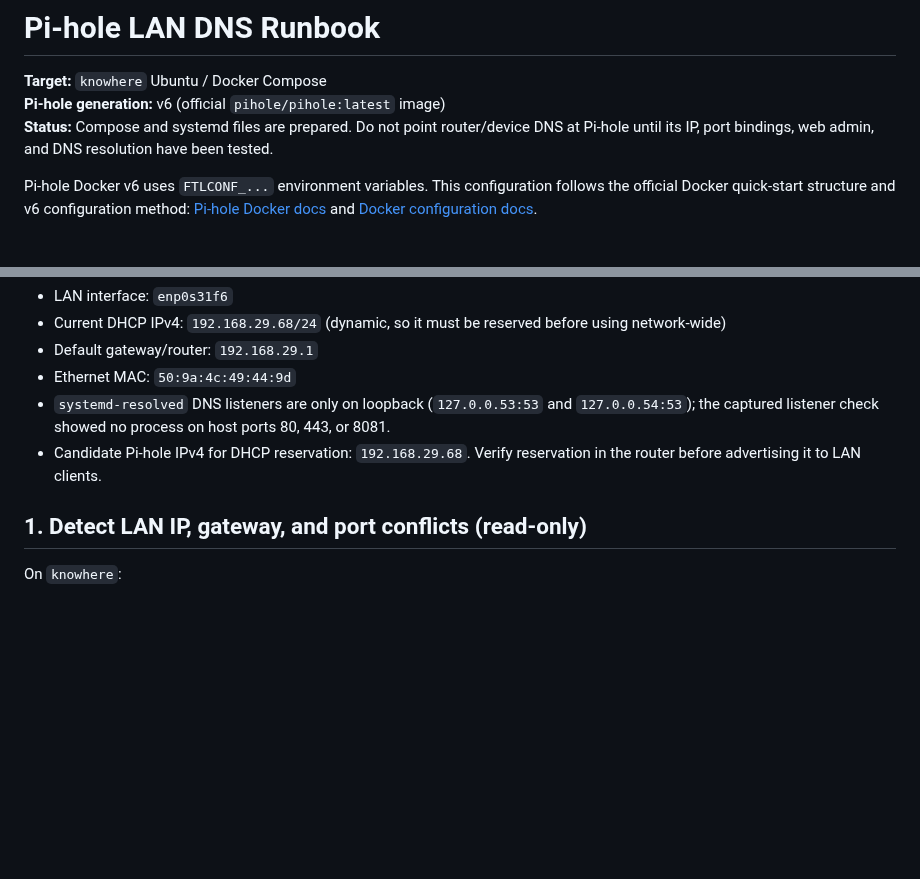
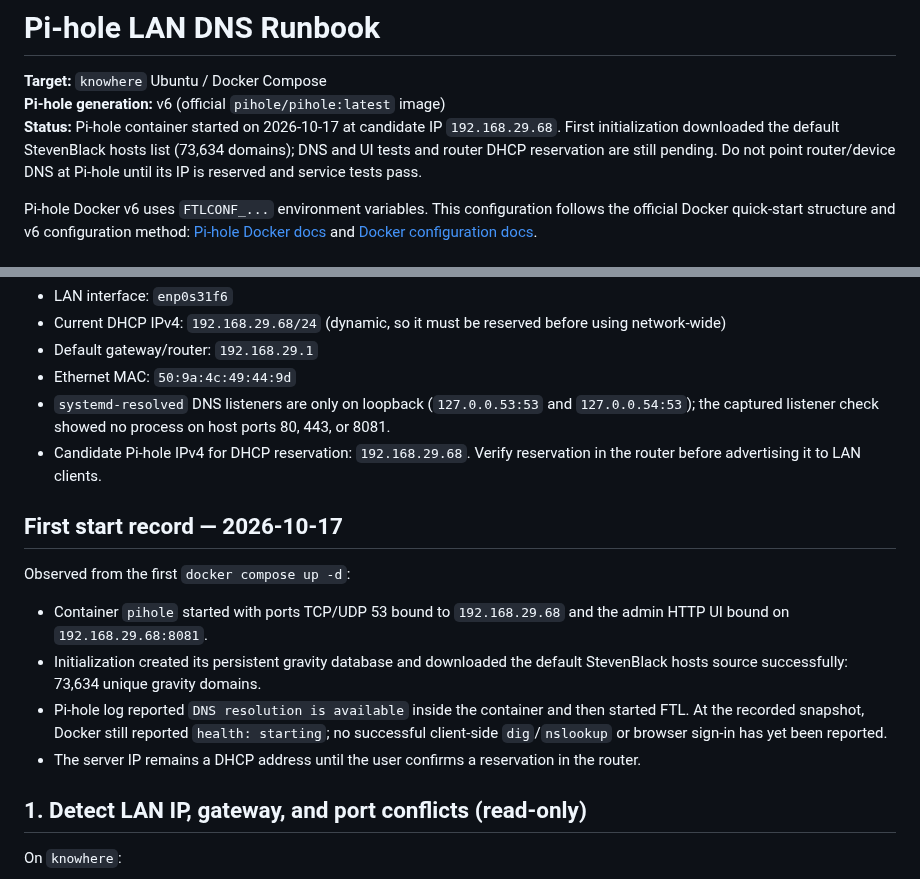
Before and after one commit to ntsrihari/knowhere-homelab-archive, a Markdown page: docs/pihole-setup-runbook.md, 2 parts joined by grey strips. GitHub-like rendering; blank space fills up the shorter version.

Commit message:
Record initial Pi-hole deployment and initialization result

```diff
--- a/docs/pihole-setup-runbook.md
+++ b/docs/pihole-setup-runbook.md
@@ -2,7 +2,7 @@
 
 **Target:** `knowhere` Ubuntu / Docker Compose
 **Pi-hole generation:** v6 (official `pihole/pihole:latest` image)
-**Status:** Compose and systemd files are prepared. Do not point router/device DNS at Pi-hole until its IP, port bindings, web admin, and DNS resolution have been tested.
+**Status:** Pi-hole container started on 2026-10-17 at candidate IP `192.168.29.68`. First initialization downloaded the default StevenBlack hosts list (73,634 domains); DNS and UI tests and router DHCP reservation are still pending. Do not point router/device DNS at Pi-hole until its IP is reserved and service tests pass.
 
 Pi-hole Docker v6 uses `FTLCONF_...` environment variables. This configuration follows the official Docker quick-start structure and v6 configuration method: [Pi-hole Docker docs](https://docs.pi-hole.net/docker/) and [Docker configuration docs](https://docs.pi-hole.net/docker/configuration/).
 
@@ -26,6 +26,14 @@ On the server when this runbook was updated:
 - Ethernet MAC: `50:9a:4c:49:44:9d`
 - `systemd-resolved` DNS listeners are only on loopback (`127.0.0.53:53` and `127.0.0.54:53`); the captured listener check showed no process on host ports 80, 443, or 8081.
 - Candidate Pi-hole IPv4 for DHCP reservation: `192.168.29.68`. Verify reservation in the router before advertising it to LAN clients.
+
+## First start record — 2026-10-17
+
+Observed from the first `docker compose up -d`:
+- Container `pihole` started with ports TCP/UDP 53 bound to `192.168.29.68` and the admin HTTP UI bound on `192.168.29.68:8081`.
+- Initialization created its persistent gravity database and downloaded the default StevenBlack hosts source successfully: 73,634 unique gravity domains.
+- Pi-hole log reported `DNS resolution is available` inside the container and then started FTL. At the recorded snapshot, Docker still reported `health: starting`; no successful client-side `dig`/`nslookup` or browser sign-in has yet been reported.
+- The server IP remains a DHCP address until the user confirms a reservation in the router.
 
 ## 1. Detect LAN IP, gateway, and port conflicts (read-only)
 
```
